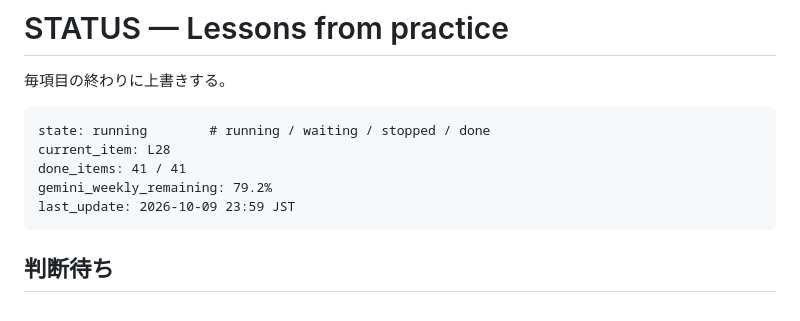
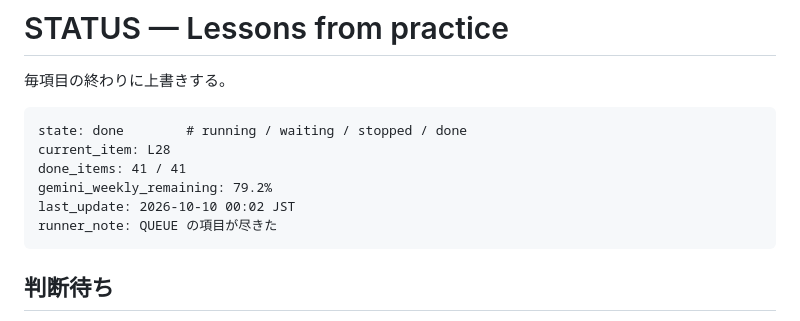
Before and after one commit to nishio/entrypoint, a Markdown page: queue/lessons/STATUS.md, the part around the change. Drawn GitHub-style.

Commit message:
STATUS: done（QUEUE の項目が尽きた）— runner

````diff
--- a/queue/lessons/STATUS.md
+++ b/queue/lessons/STATUS.md
@@ -3,11 +3,12 @@
 毎項目の終わりに上書きする。
 
 ```
-state: running        # running / waiting / stopped / done
+state: done        # running / waiting / stopped / done
 current_item: L28
 done_items: 41 / 41
 gemini_weekly_remaining: 79.2%
-last_update: 2026-10-09 23:59 JST
+last_update: 2026-10-10 00:02 JST
+runner_note: QUEUE の項目が尽きた
 ```
 
 ## 判断待ち
````
